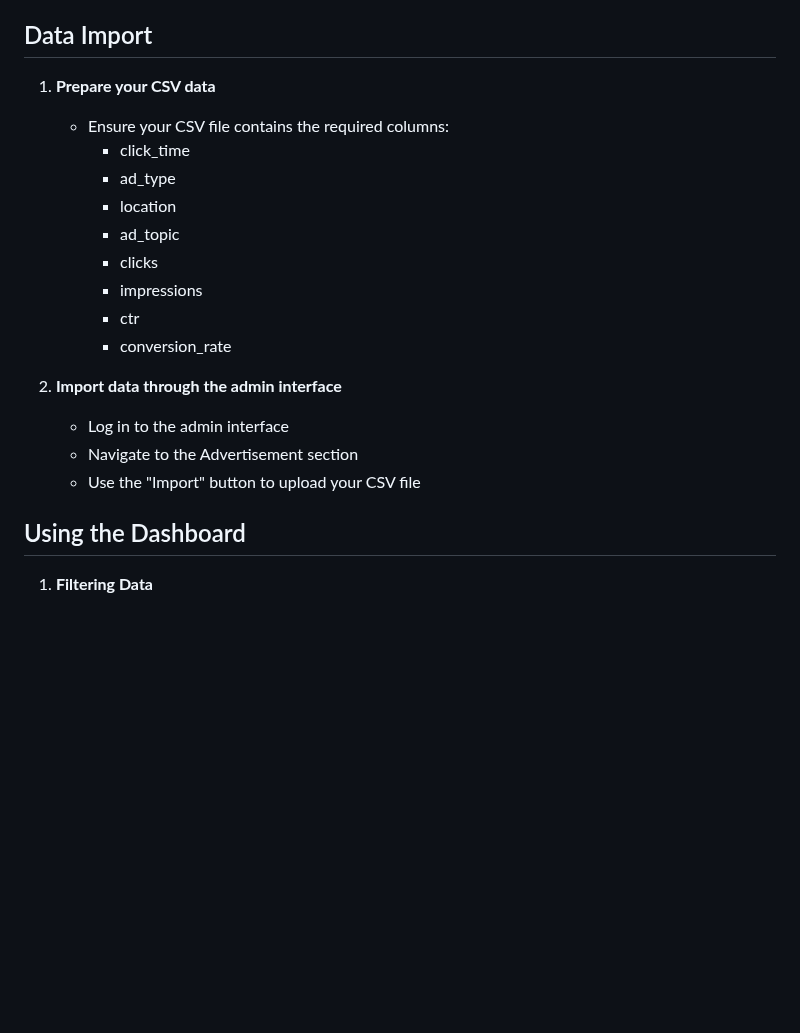
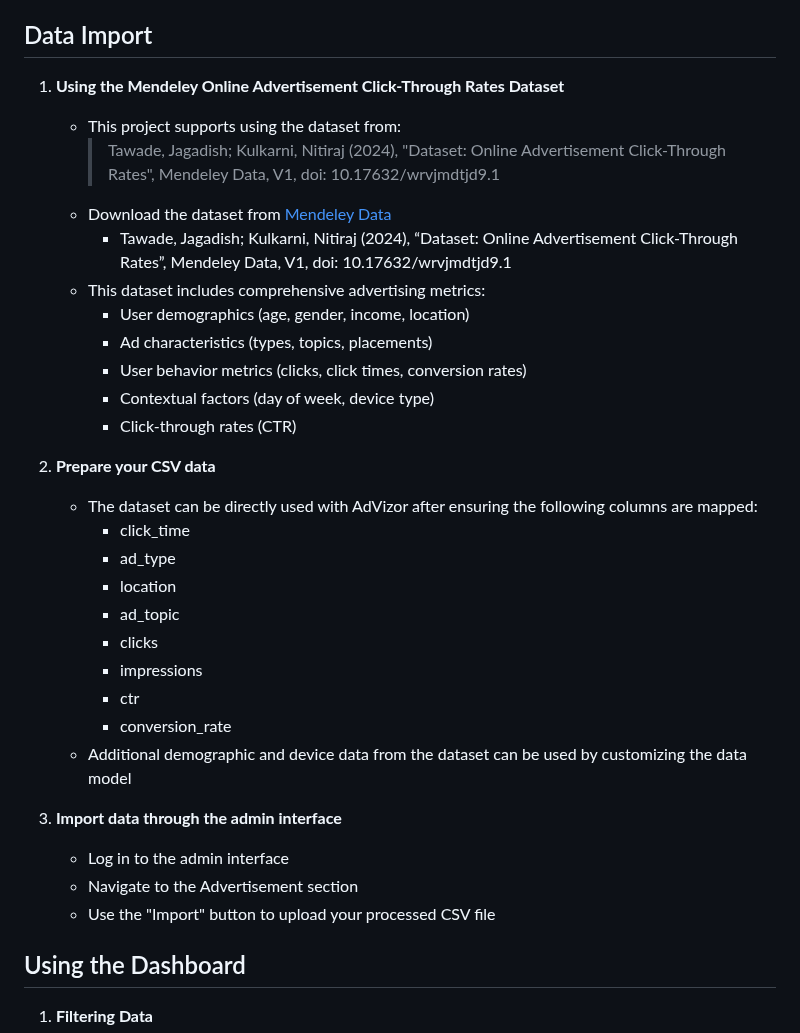
Before and after one commit to javianng/AdVizor, a Markdown page: README.md, the part around the change. Rendered like a GitHub page; blank space fills up the shorter version.

Commit message:
Citations for dataset

```diff
--- a/README.md
+++ b/README.md
@@ -78,8 +78,20 @@ AdVizor is a powerful Django-based web application that provides real-time analy
 
 ## Data Import
 
-1. **Prepare your CSV data**
-   - Ensure your CSV file contains the required columns:
+1. **Using the Mendeley Online Advertisement Click-Through Rates Dataset**
+   - This project supports using the dataset from:
+     > Tawade, Jagadish; Kulkarni, Nitiraj (2024), "Dataset: Online Advertisement Click-Through Rates", Mendeley Data, V1, doi: 10.17632/wrvjmdtjd9.1
+   - Download the dataset from [Mendeley Data](https://data.mendeley.com/datasets/wrvjmdtjd9/1)
+     - Tawade, Jagadish; Kulkarni, Nitiraj (2024), “Dataset: Online Advertisement Click-Through Rates”, Mendeley Data, V1, doi: 10.17632/wrvjmdtjd9.1
+   - This dataset includes comprehensive advertising metrics:
+     - User demographics (age, gender, income, location)
+     - Ad characteristics (types, topics, placements)
+     - User behavior metrics (clicks, click times, conversion rates)
+     - Contextual factors (day of week, device type)
+     - Click-through rates (CTR)
+
+2. **Prepare your CSV data**
+   - The dataset can be directly used with AdVizor after ensuring the following columns are mapped:
      - click_time
      - ad_type
      - location
@@ -88,11 +100,12 @@ AdVizor is a powerful Django-based web application that provides real-time analy
      - impressions
      - ctr
      - conversion_rate
+   - Additional demographic and device data from the dataset can be used by customizing the data model
 
-2. **Import data through the admin interface**
+3. **Import data through the admin interface**
    - Log in to the admin interface
    - Navigate to the Advertisement section
-   - Use the "Import" button to upload your CSV file
+   - Use the "Import" button to upload your processed CSV file
 
 ## Using the Dashboard
 
```
